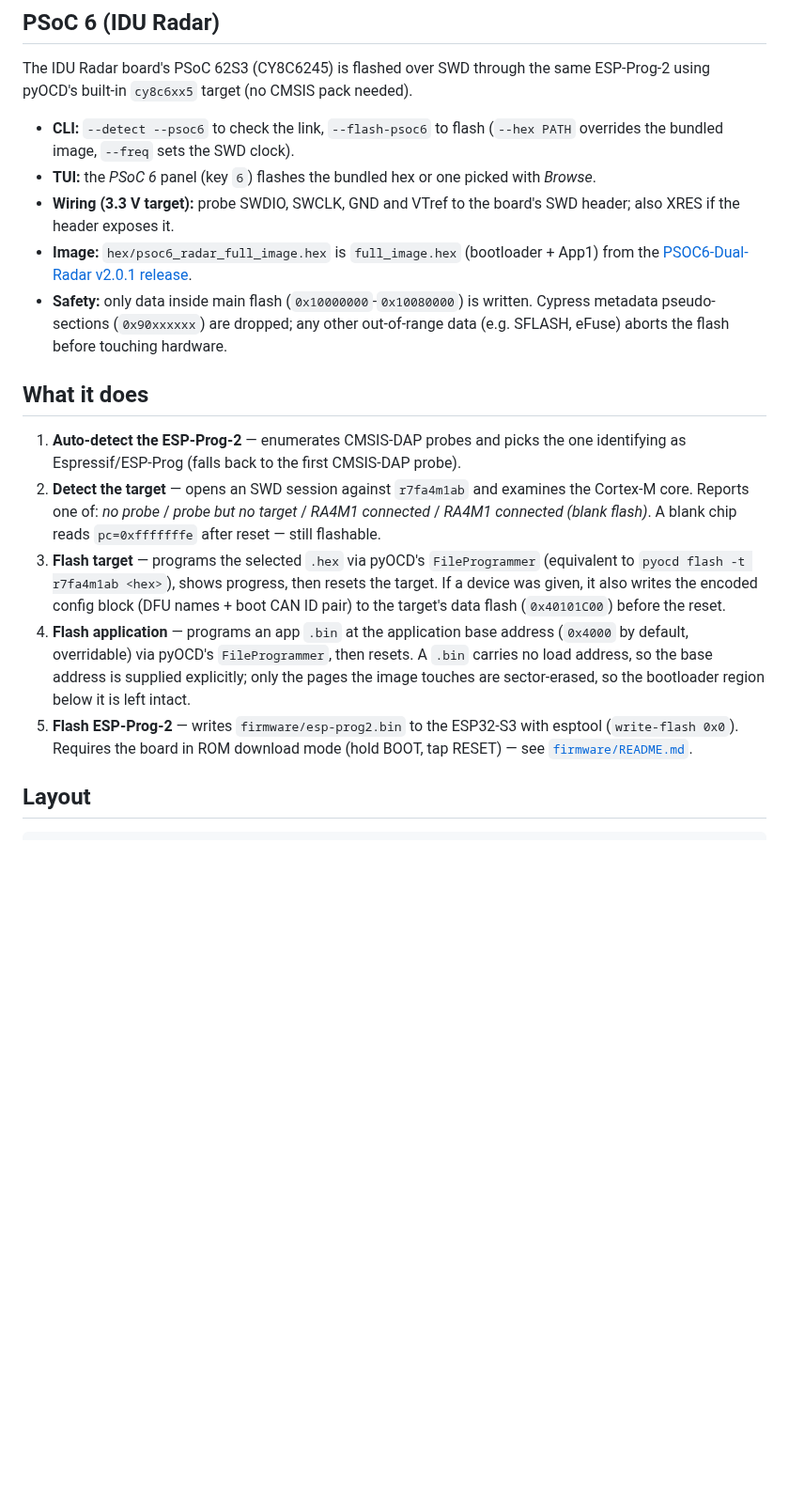
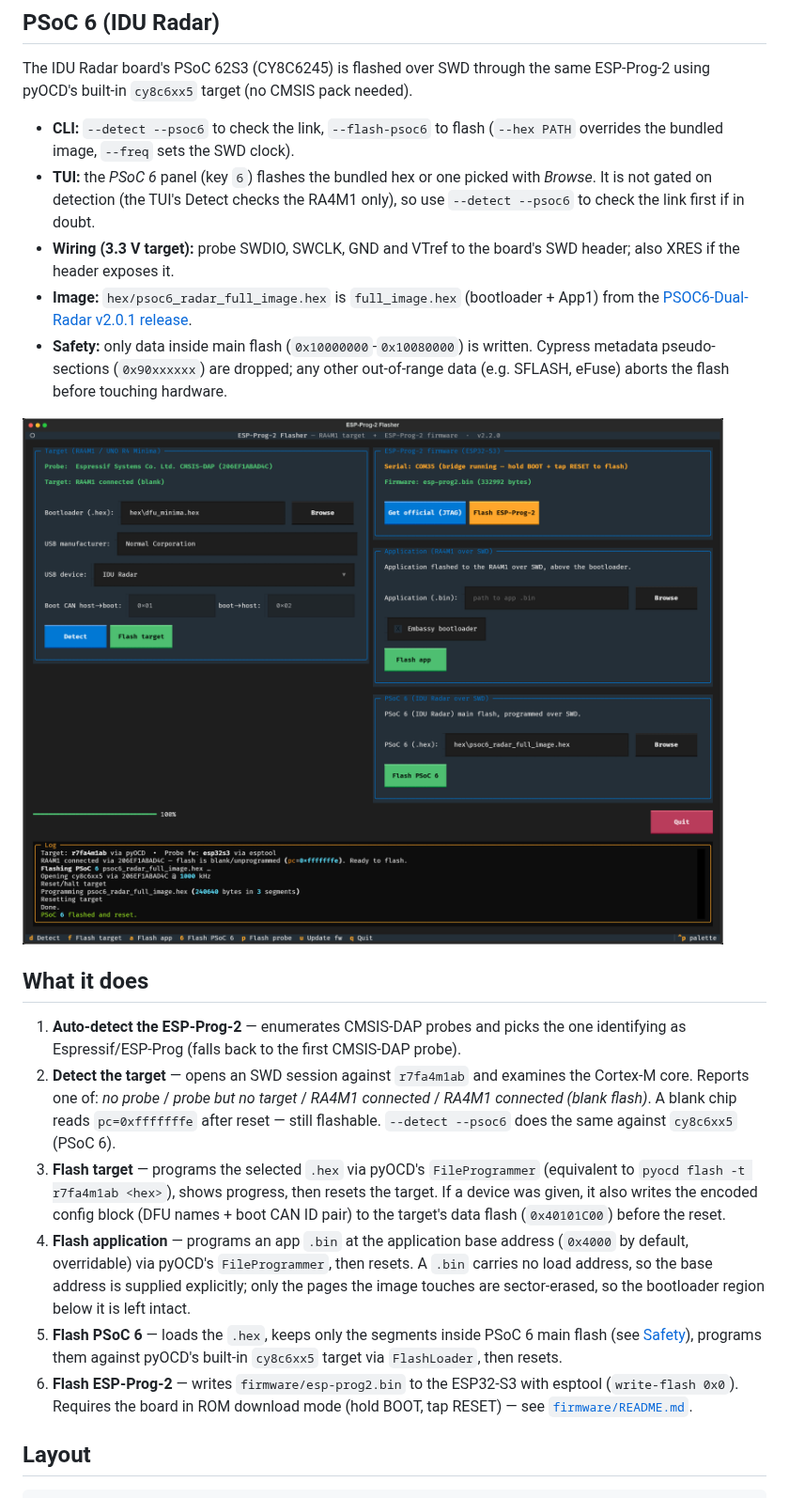
Before and after one commit to XiaoKChen/ESP-PROG-2-PY-CLI, a Markdown page: README.md, the part around one of its changes. Shown at 94% size. GitHub-like rendering; pictures changed too: docs/images/tui-psoc6.png (added); blank space fills up the shorter version.

```diff
--- a/README.md
+++ b/README.md
@@ -134,7 +146,8 @@ ESP-Prog-2 using pyOCD's built-in `cy8c6xx5` target (no CMSIS pack needed).
 - **CLI:** `--detect --psoc6` to check the link, `--flash-psoc6` to flash
   (`--hex PATH` overrides the bundled image, `--freq` sets the SWD clock).
 - **TUI:** the *PSoC 6* panel (key `6`) flashes the bundled hex or one picked with
-  *Browse*.
+  *Browse*. It is not gated on detection (the TUI's Detect checks the RA4M1
+  only), so use `--detect --psoc6` to check the link first if in doubt.
 - **Wiring (3.3 V target):** probe SWDIO, SWCLK, GND and VTref to the board's SWD
   header; also XRES if the header exposes it.
 - **Image:** `hex/psoc6_radar_full_image.hex` is `full_image.hex` (bootloader + App1)
@@ -143,6 +156,8 @@ ESP-Prog-2 using pyOCD's built-in `cy8c6xx5` target (no CMSIS pack needed).
   Cypress metadata pseudo-sections (`0x90xxxxxx`) are dropped; any other
   out-of-range data (e.g. SFLASH, eFuse) aborts the flash before touching hardware.
 
+![TUI after flashing the bundled PSoC 6 image](docs/images/tui-psoc6.png)
+
 ## What it does
 
 1. **Auto-detect the ESP-Prog-2** — enumerates CMSIS-DAP probes and picks the one
@@ -150,7 +165,8 @@ ESP-Prog-2 using pyOCD's built-in `cy8c6xx5` target (no CMSIS pack needed).
 2. **Detect the target** — opens an SWD session against `r7fa4m1ab` and examines
    the Cortex-M core. Reports one of: *no probe* / *probe but no target* /
    *RA4M1 connected* / *RA4M1 connected (blank flash)*. A blank chip reads
-   `pc=0xfffffffe` after reset — still flashable.
+   `pc=0xfffffffe` after reset — still flashable. `--detect --psoc6` does the
+   same against `cy8c6xx5` (PSoC 6).
 3. **Flash target** — programs the selected `.hex` via pyOCD's `FileProgrammer`
    (equivalent to `pyocd flash -t r7fa4m1ab <hex>`), shows progress, then resets
    the target. If a device was given, it also writes the encoded config block
@@ -161,7 +177,10 @@ ESP-Prog-2 using pyOCD's built-in `cy8c6xx5` target (no CMSIS pack needed).
    A `.bin` carries no load address, so the base address is supplied explicitly;
    only the pages the image touches are sector-erased, so the bootloader region
    below it is left intact.
-5. **Flash ESP-Prog-2** — writes `firmware/esp-prog2.bin` to the ESP32-S3 with
+5. **Flash PSoC 6** — loads the `.hex`, keeps only the segments inside PSoC 6
+   main flash (see [Safety](#psoc-6-idu-radar)), programs them against pyOCD's
+   built-in `cy8c6xx5` target via `FlashLoader`, then resets.
+6. **Flash ESP-Prog-2** — writes `firmware/esp-prog2.bin` to the ESP32-S3 with
    esptool (`write-flash 0x0`). Requires the board in ROM download mode (hold
    BOOT, tap RESET) — see [`firmware/README.md`](firmware/README.md).
 
```
Also changed, not shown: other parts of README.md (+21 -9 lines), docs/images/tui-demo.gif (added), docs/images/tui-device.png (added), docs/images/tui-main.png (added).
